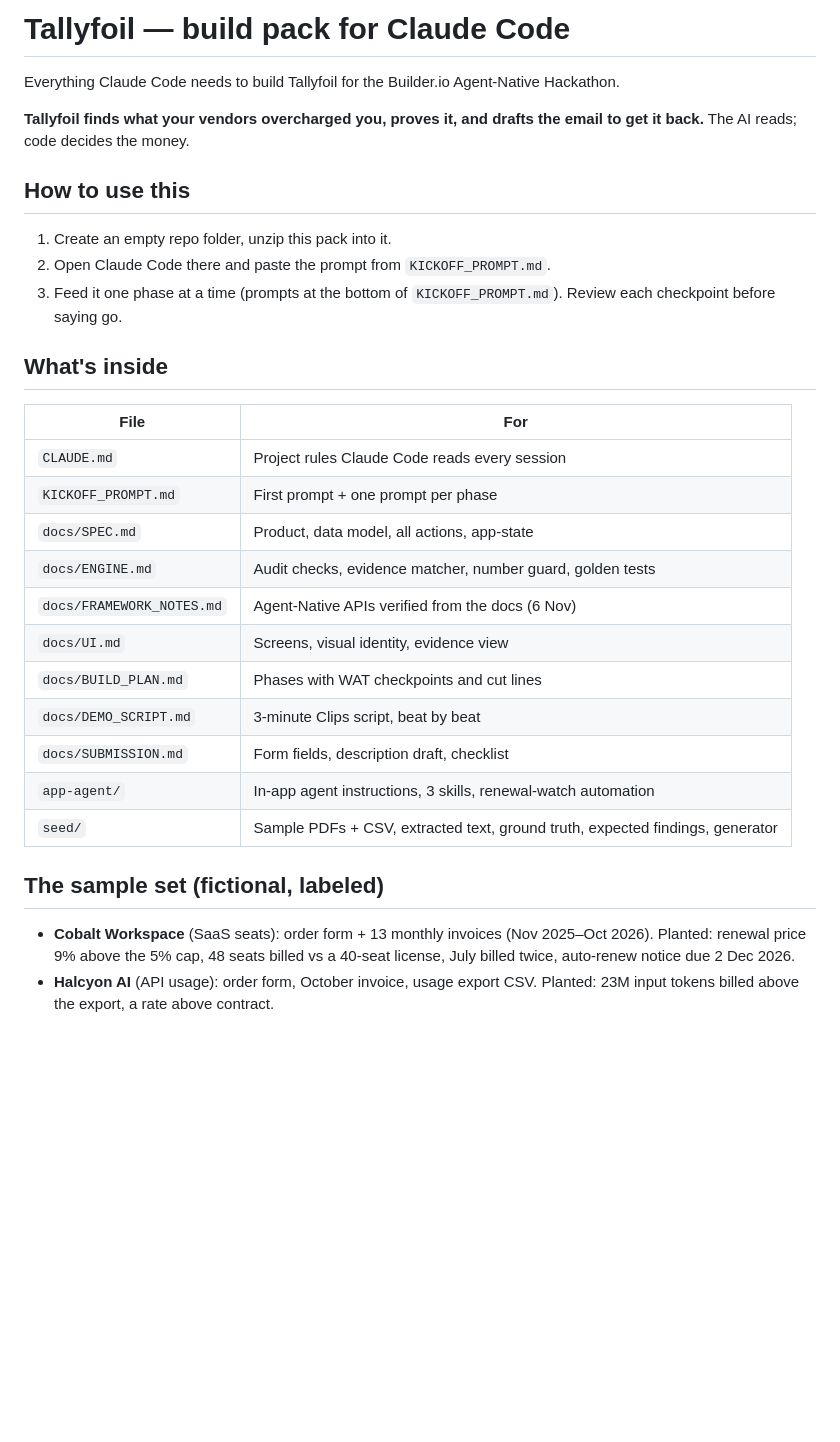
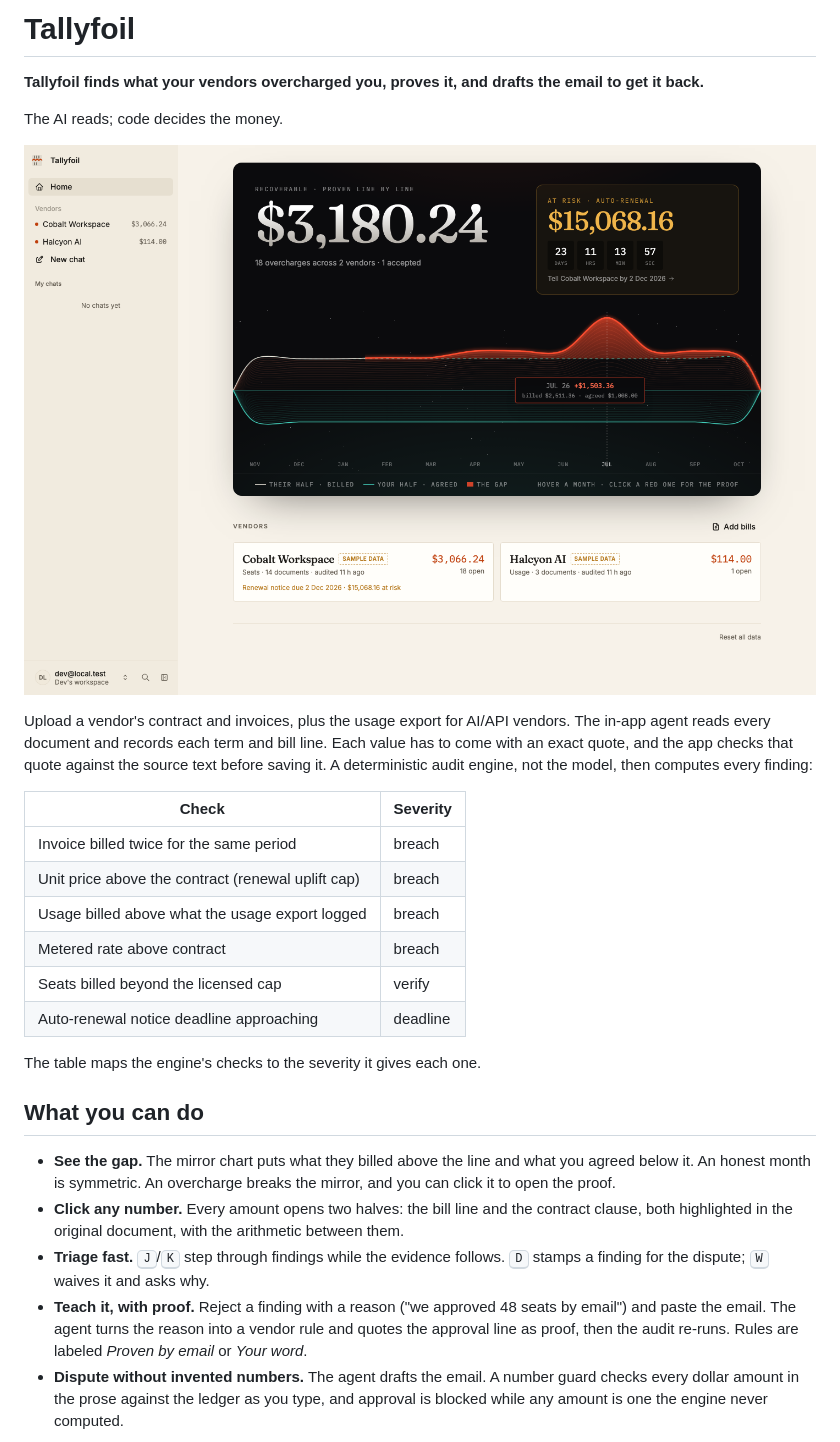
Before and after one commit to martinvibes/tallyfoil, a Markdown page: README.md, the part around one of its changes. GitHub-like rendering; pictures changed too: docs/screens/overview.png (added); blank space fills up the shorter version.

Commit message:
README for judges: what it does, architecture, how to run, sample data, pre-existing work
Co-Authored-By: Claude Opus 5.5 <noreply@anthropic.com>

```diff
--- a/README.md
+++ b/README.md
@@ -1,34 +1,42 @@
-# Tallyfoil — build pack for Claude Code
+# Tallyfoil
 
-Everything Claude Code needs to build Tallyfoil for the Builder.io Agent-Native Hackathon.
+**Tallyfoil finds what your vendors overcharged you, proves it, and drafts the email to get it back.**
 
-**Tallyfoil finds what your vendors overcharged you, proves it, and drafts the email to
-get it back.** The AI reads; code decides the money.
+The AI reads; code decides the money.
 
-## How to use this
-1. Create an empty repo folder, unzip this pack into it.
-2. Open Claude Code there and paste the prompt from `KICKOFF_PROMPT.md`.
-3. Feed it one phase at a time (prompts at the bottom of `KICKOFF_PROMPT.md`).
-   Review each checkpoint before saying go.
+![The overview: $3,180.24 recoverable, $15,068.16 at risk, and the mirror chart of billed vs agreed](docs/screens/overview.png)
 
-## What's inside
-| File | For |
+Upload a vendor's contract and invoices, plus the usage export for AI/API vendors. The
+in-app agent reads every document and records each term and bill line. Each value has to
+come with an exact quote, and the app checks that quote against the source text before
+saving it. A deterministic audit engine, not the model, then computes every finding:
+
+| Check | Severity |
 |---|---|
-| `CLAUDE.md` | Project rules Claude Code reads every session |
-| `KICKOFF_PROMPT.md` | First prompt + one prompt per phase |
-| `docs/SPEC.md` | Product, data model, all actions, app-state |
-| `docs/ENGINE.md` | Audit checks, evidence matcher, number guard, golden tests |
-| `docs/FRAMEWORK_NOTES.md` | Agent-Native APIs verified from the docs (6 Nov) |
-| `docs/UI.md` | Screens, visual identity, evidence view |
-| `docs/BUILD_PLAN.md` | Phases with WAT checkpoints and cut lines |
-| `docs/DEMO_SCRIPT.md` | 3-minute Clips script, beat by beat |
-| `docs/SUBMISSION.md` | Form fields, description draft, checklist |
-| `app-agent/` | In-app agent instructions, 3 skills, renewal-watch automation |
-| `seed/` | Sample PDFs + CSV, extracted text, ground truth, expected findings, generator |
+| Invoice billed twice for the same period | breach |
+| Unit price above the contract (renewal uplift cap) | breach |
+| Usage billed above what the usage export logged | breach |
+| Metered rate above contract | breach |
+| Seats billed beyond the licensed cap | verify |
+| Auto-renewal notice deadline approaching | deadline |
 
-## The sample set (fictional, labeled)
-- **Cobalt Workspace** (SaaS seats): order form + 13 monthly invoices (Nov 2025–Oct 2026).
-  Planted: renewal price 9% above the 5% cap, 48 seats billed vs a 40-seat license,
-  July billed twice, auto-renew notice due 2 Dec 2026.
-- **Halcyon AI** (API usage): order form, October invoice, usage export CSV.
-  Planted: 23M input tokens billed above the export, a rate above contract.
+The table maps the engine's checks to the severity it gives each one.
+
+## What you can do
+
+- **See the gap.** The mirror chart puts what they billed above the line and what you
+  agreed below it. An honest month is symmetric. An overcharge breaks the mirror, and
+  you can click it to open the proof.
+- **Click any number.** Every amount opens two halves: the bill line and the contract
+  clause, both highlighted in the original document, with the arithmetic between them.
+- **Triage fast.** <kbd>J</kbd>/<kbd>K</kbd> step through findings while the evidence
+  follows. <kbd>D</kbd> stamps a finding for the dispute; <kbd>W</kbd> waives it and asks
+  why.
+- **Teach it, with proof.** Reject a finding with a reason ("we approved 48 seats by
+  email") and paste the email. The agent turns the reason into a vendor rule and quotes
+  the approval line as proof, then the audit re-runs. Rules are labeled *Proven by email*
+  or *Your word*.
+- **Dispute without invented numbers.** The agent drafts the email. A number guard checks
+  every dollar amount in the prose against the ledger as you type, and approval is blocked
+  while any amount is one the engine never computed.
+
```
Also changed, not shown: other parts of README.md (+89 -6 lines), app/README.md (+11 -27 lines), docs/BUILD_PACK.md (added, +46 -0 lines), docs/screens/evidence.png (added), docs/screens/number-guard.png (added).
